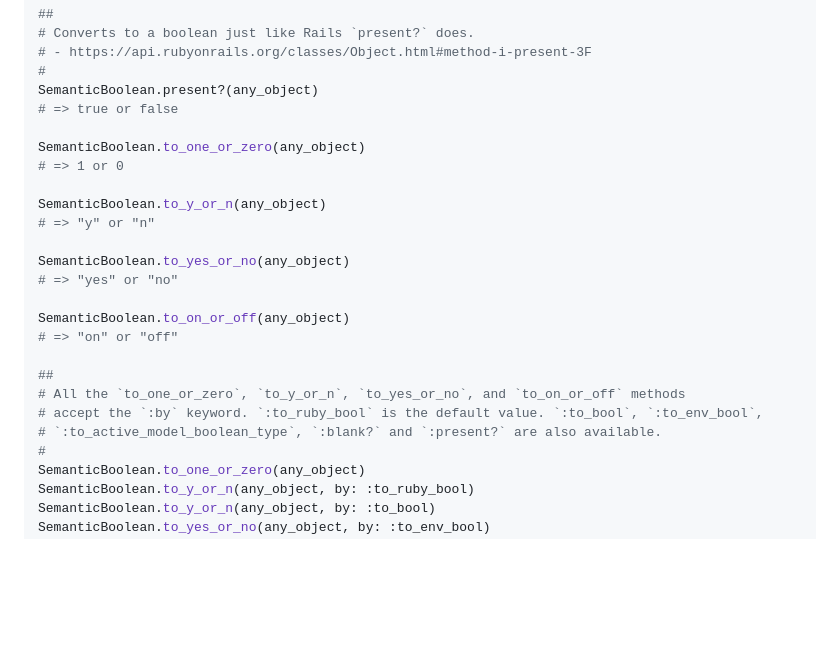
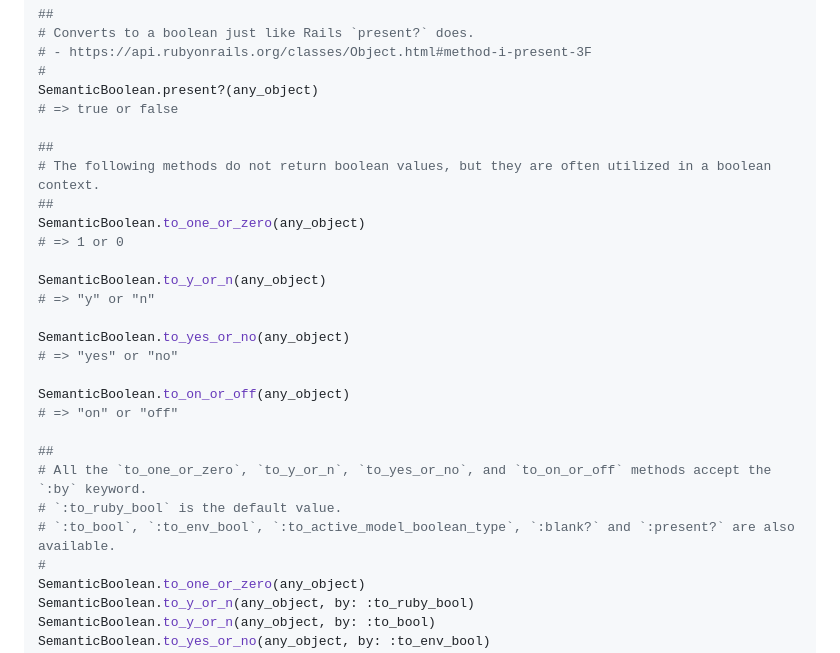
Before and after one commit to marian13/semantic_boolean, a Markdown page: README.md, the part around one of its changes. Drawn GitHub-style; blank space fills up the shorter version.

Commit message:
chore(README): update TL;DR

```diff
--- a/README.md
+++ b/README.md
@@ -55,6 +56,9 @@ SemanticBoolean.blank?(any_object)
 SemanticBoolean.present?(any_object)
 # => true or false
 
+##
+# The following methods do not return boolean values, but they are often utilized in a boolean context.
+##
 SemanticBoolean.to_one_or_zero(any_object)
 # => 1 or 0
 
@@ -68,9 +72,9 @@ SemanticBoolean.to_on_or_off(any_object)
 # => "on" or "off"
 
 ##
-# All the `to_one_or_zero`, `to_y_or_n`, `to_yes_or_no`, and `to_on_or_off` methods
-# accept the `:by` keyword. `:to_ruby_bool` is the default value. `:to_bool`, `:to_env_bool`,
-# `:to_active_model_boolean_type`, `:blank?` and `:present?` are also available.
+# All the `to_one_or_zero`, `to_y_or_n`, `to_yes_or_no`, and `to_on_or_off` methods accept the `:by` keyword.
+# `:to_ruby_bool` is the default value.
+# `:to_bool`, `:to_env_bool`, `:to_active_model_boolean_type`, `:blank?` and `:present?` are also available.
 #
 SemanticBoolean.to_one_or_zero(any_object)
 SemanticBoolean.to_y_or_n(any_object, by: :to_ruby_bool)
```
Also changed, not shown: other parts of README.md (+2 -1 lines).
